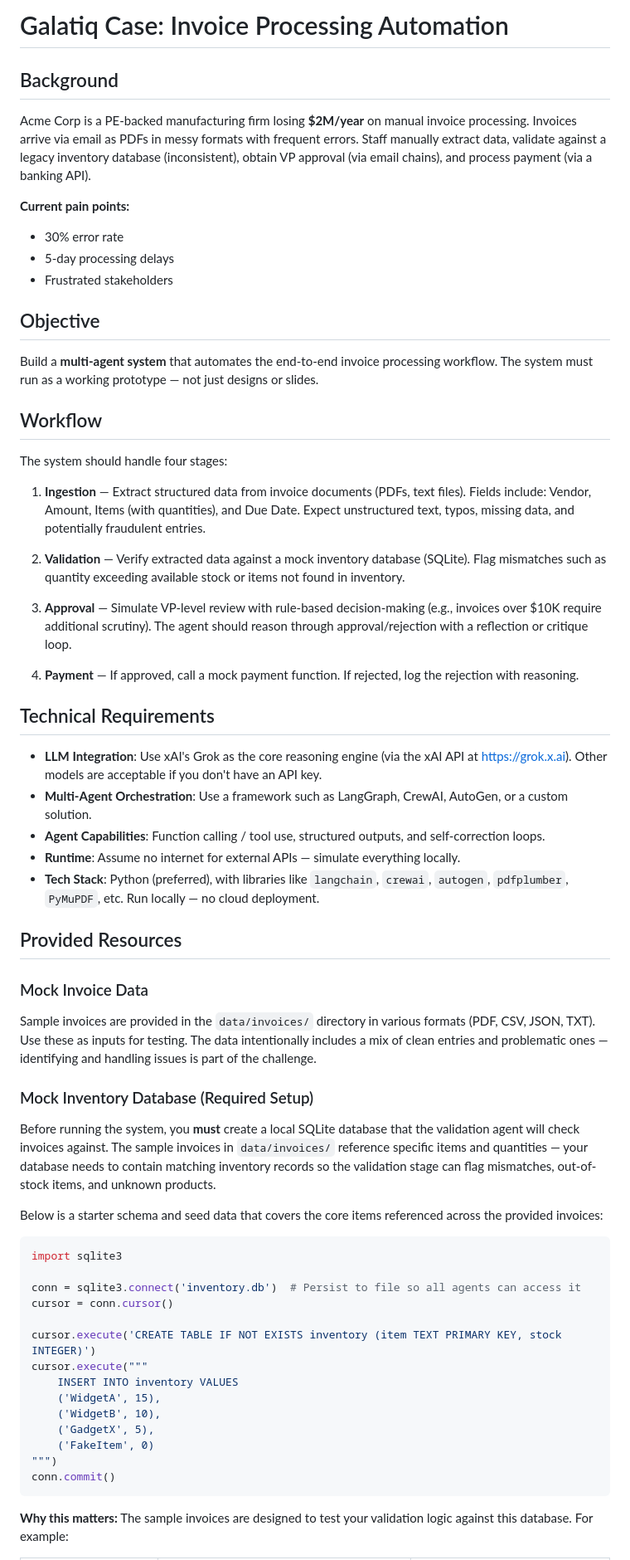
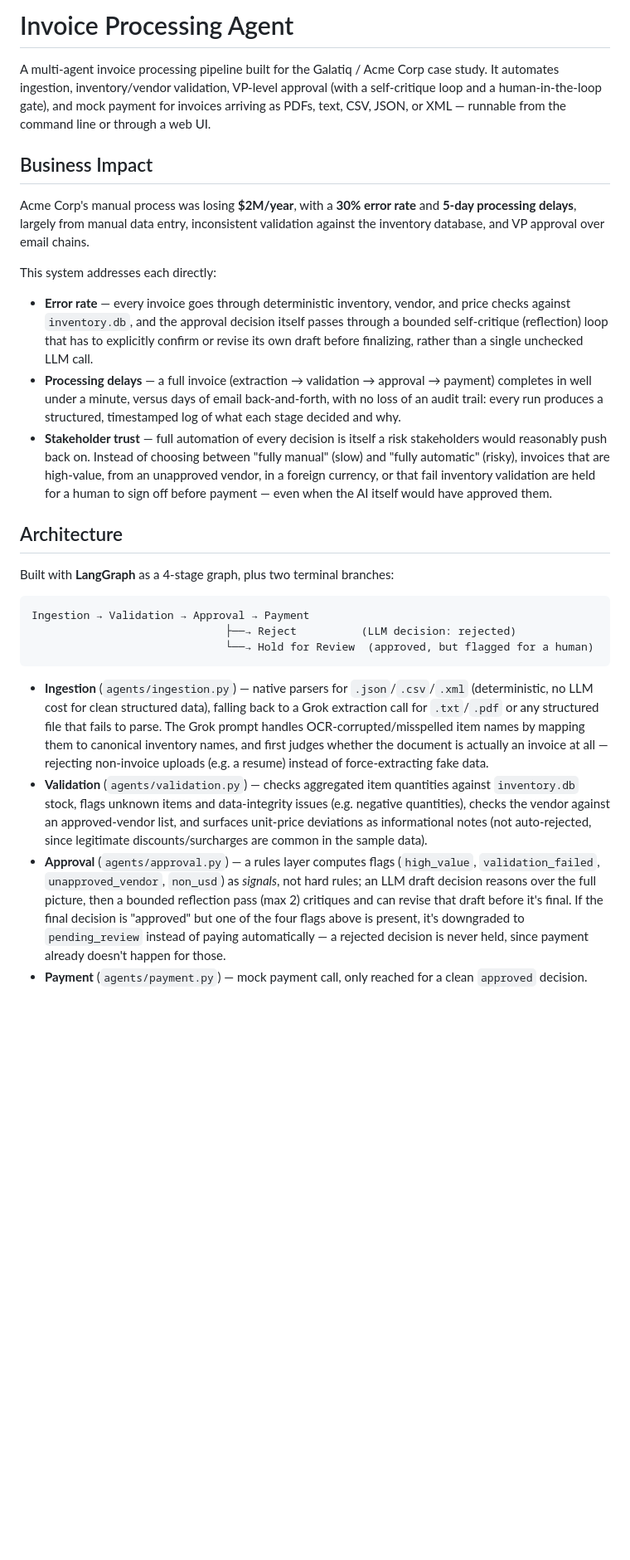
Before and after one commit to mitaalidayal/invoice-agent-pipeline, a Markdown page: README.md, the part around one of its changes. Shown at 83% size. GitHub-like rendering; blank space fills up the shorter version.

````diff
--- a/README.md
+++ b/README.md
@@ -1,66 +1,29 @@
-# Galatiq Case: Invoice Processing Automation
+# Invoice Processing Agent
 
-## Background
+A multi-agent invoice processing pipeline built for the Galatiq / Acme Corp case study. It automates ingestion, inventory/vendor validation, VP-level approval (with a self-critique loop and a human-in-the-loop gate), and mock payment for invoices arriving as PDFs, text, CSV, JSON, or XML — runnable from the command line or through a web UI.
 
-Acme Corp is a PE-backed manufacturing firm losing **$2M/year** on manual invoice processing. Invoices arrive via email as PDFs in messy formats with frequent errors. Staff manually extract data, validate against a legacy inventory database (inconsistent), obtain VP approval (via email chains), and process payment (via a banking API).
+## Business Impact
 
-**Current pain points:**
-- 30% error rate
-- 5-day processing delays
-- Frustrated stakeholders
+Acme Corp's manual process was losing **$2M/year**, with a **30% error rate** and **5-day processing delays**, largely from manual data entry, inconsistent validation against the inventory database, and VP approval over email chains.
 
-## Objective
+This system addresses each directly:
 
-Build a **multi-agent system** that automates the end-to-end invoice processing workflow. The system must run as a working prototype — not just designs or slides.
+- **Error rate** — every invoice goes through deterministic inventory, vendor, and price checks against `inventory.db`, and the approval decision itself passes through a bounded self-critique (reflection) loop that has to explicitly confirm or revise its own draft before finalizing, rather than a single unchecked LLM call.
+- **Processing delays** — a full invoice (extraction → validation → approval → payment) completes in well under a minute, versus days of email back-and-forth, with no loss of an audit trail: every run produces a structured, timestamped log of what each stage decided and why.
+- **Stakeholder trust** — full automation of every decision is itself a risk stakeholders would reasonably push back on. Instead of choosing between "fully manual" (slow) and "fully automatic" (risky), invoices that are high-value, from an unapproved vendor, in a foreign currency, or that fail inventory validation are held for a human to sign off before payment — even when the AI itself would have approved them.
 
-## Workflow
+## Architecture
 
-The system should handle four stages:
+Built with **LangGraph** as a 4-stage graph, plus two terminal branches:
 
-1. **Ingestion** — Extract structured data from invoice documents (PDFs, text files). Fields include: Vendor, Amount, Items (with quantities), and Due Date. Expect unstructured text, typos, missing data, and potentially fraudulent entries.
-
-2. **Validation** — Verify extracted data against a mock inventory database (SQLite). Flag mismatches such as quantity exceeding available stock or items not found in inventory.
-
-3. **Approval** — Simulate VP-level review with rule-based decision-making (e.g., invoices over $10K require additional scrutiny). The agent should reason through approval/rejection with a reflection or critique loop.
-
-4. **Payment** — If approved, call a mock payment function. If rejected, log the rejection with reasoning.
-
-## Technical Requirements
-
-- **LLM Integration**: Use xAI's Grok as the core reasoning engine (via the xAI API at https://grok.x.ai). Other models are acceptable if you don't have an API key.
-- **Multi-Agent Orchestration**: Use a framework such as LangGraph, CrewAI, AutoGen, or a custom solution.
-- **Agent Capabilities**: Function calling / tool use, structured outputs, and self-correction loops.
-- **Runtime**: Assume no internet for external APIs — simulate everything locally.
-- **Tech Stack**: Python (preferred), with libraries like `langchain`, `crewai`, `autogen`, `pdfplumber`, `PyMuPDF`, etc. Run locally — no cloud deployment.
-
-## Provided Resources
-
-### Mock Invoice Data
-
-Sample invoices are provided in the `data/invoices/` directory in various formats (PDF, CSV, JSON, TXT). Use these as inputs for testing. The data intentionally includes a mix of clean entries and problematic ones — identifying and handling issues is part of the challenge.
-
-### Mock Inventory Database (Required Setup)
-
-Before running the system, you **must** create a local SQLite database that the validation agent will check invoices against. The sample invoices in `data/invoices/` reference specific items and quantities — your database needs to contain matching inventory records so the validation stage can flag mismatches, out-of-stock items, and unknown products.
-
-Below is a starter schema and seed data that covers the core items referenced across the provided invoices:
-
-```python
-import sqlite3
-
-conn = sqlite3.connect('inventory.db')  # Persist to file so all agents can access it
-cursor = conn.cursor()
-
-cursor.execute('CREATE TABLE IF NOT EXISTS inventory (item TEXT PRIMARY KEY, stock INTEGER)')
-cursor.execute("""
-    INSERT INTO inventory VALUES
-    ('WidgetA', 15),
-    ('WidgetB', 10),
-    ('GadgetX', 5),
-    ('FakeItem', 0)
-""")
-conn.commit()
+```
+Ingestion → Validation → Approval → Payment
+                              ├──→ Reject          (LLM decision: rejected)
+                              └──→ Hold for Review  (approved, but flagged for a human)
 ```
 
-**Why this matters:** The sample invoices are designed to test your validation logic against this database. For example:
+- **Ingestion** (`agents/ingestion.py`) — native parsers for `.json`/`.csv`/`.xml` (deterministic, no LLM cost for clean structured data), falling back to a Grok extraction call for `.txt`/`.pdf` or any structured file that fails to parse. The Grok prompt handles OCR-corrupted/misspelled item names by mapping them to canonical inventory names, and first judges whether the document is actually an invoice at all — rejecting non-invoice uploads (e.g. a resume) instead of force-extracting fake data.
+- **Validation** (`agents/validation.py`) — checks aggregated item quantities against `inventory.db` stock, flags unknown items and data-integrity issues (e.g. negative quantities), checks the vendor against an approved-vendor list, and surfaces unit-price deviations as informational notes (not auto-rejected, since legitimate discounts/surcharges are common in the sample data).
+- **Approval** (`agents/approval.py`) — a rules layer computes flags (`high_value`, `validation_failed`, `unapproved_vendor`, `non_usd`) as *signals*, not hard rules; an LLM draft decision reasons over the full picture, then a bounded reflection pass (max 2) critiques and can revise that draft before it's final. If the final decision is "approved" but one of the four flags above is present, it's downgraded to `pending_review` instead of paying automatically — a rejected decision is never held, since payment already doesn't happen for those.
+- **Payment** (`agents/payment.py`) — mock payment call, only reached for a clean `approved` decision.
 
````
Also changed, not shown: other parts of README.md (+39 -39 lines).
